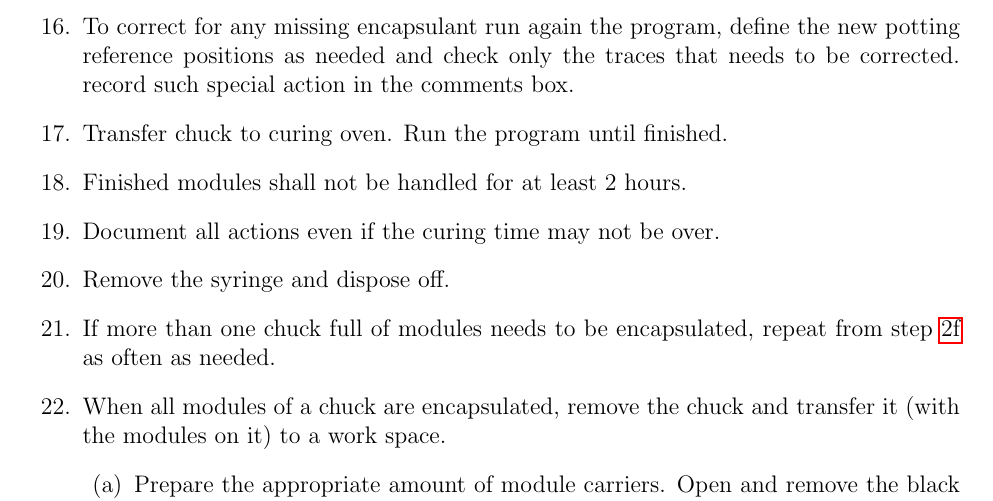
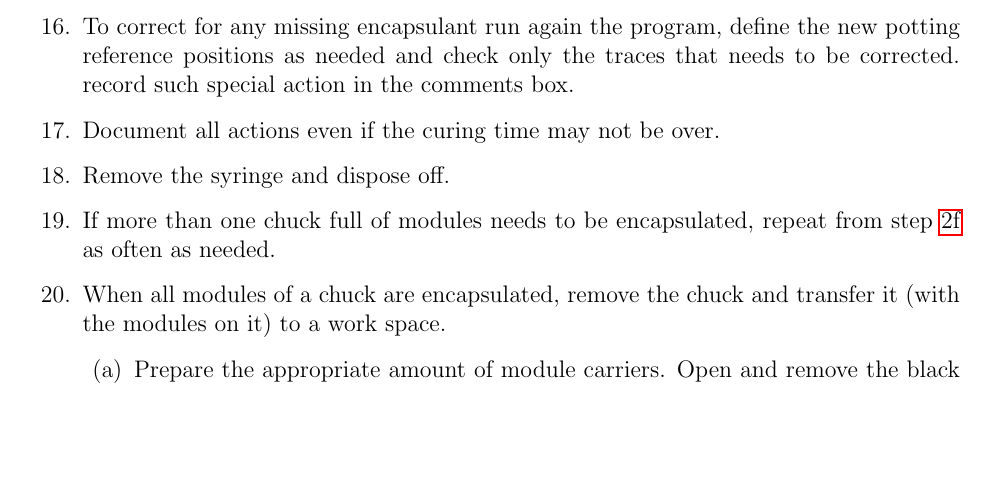
Before and after one commit to psi46/unl-sop, a LaTeX document (UNL-PxPhI-SOP-105.tex): part of page 5 of 9 before the commit and part of page 5 of 8 after it, cut so that both start at the same text, the shorter picture padded with empty space. Compiled offline with pdfLaTeX.

Commit message:
Remove now inconsistent instruction about curing (now done on carriers, not chucks)

```diff
--- a/UNL-PxPhI-SOP-105.tex
+++ b/UNL-PxPhI-SOP-105.tex
@@ -126,9 +126,7 @@ The procedure below is good for encapsulation of a larger number of modules than
     \item Write comments and press the ``send comments'' button to finish the step.
     \item Press the ``Finish'' button, a pop-up window will ask for final-additional comments.
     \item press the ``create report and finish'' button to create the report. provide the required information and press send.
-      \item To correct for any missing encapsulant run again the program, define the new potting reference positions as needed and check only the traces that needs to be corrected. record such special action in the comments box.
-    \item Transfer chuck to curing oven. Run the program until finished.
-    \item Finished modules shall not be handled for at least 2~hours.
+    \item To correct for any missing encapsulant run again the program, define the new potting reference positions as needed and check only the traces that needs to be corrected. record such special action in the comments box.
     \item Document all actions even if the curing time may not be over.
     \item Remove the syringe and dispose off.
     \item If more than one chuck full of modules needs to be encapsulated, repeat from step \ref{enum:startenacpulation} as often as needed.
```
